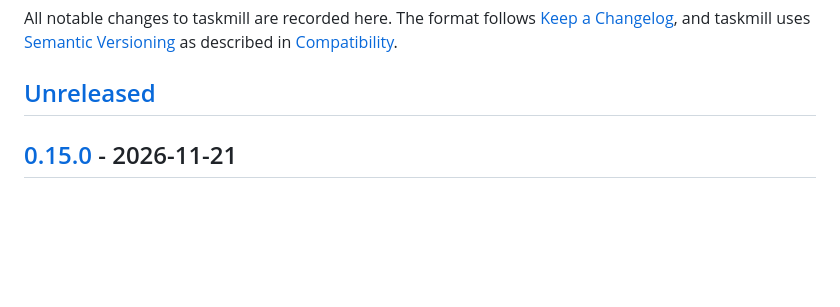
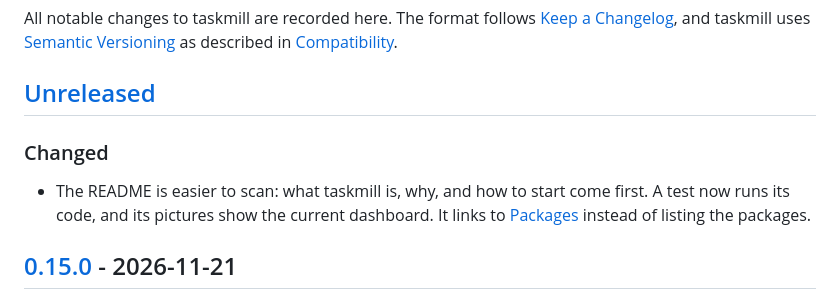
Before and after one commit to code19m/taskmill, a Markdown page: CHANGELOG.md, the part around the change. GitHub-like rendering; blank space fills up the shorter version.

```diff
--- a/CHANGELOG.md
+++ b/CHANGELOG.md
@@ -6,6 +6,13 @@ All notable changes to taskmill are recorded here. The format follows
 [Compatibility](docs/reference/compatibility.md).
 
 ## [Unreleased]
+
+### Changed
+
+- The README is easier to scan: what taskmill is, why, and how to start
+  come first. A test now runs its code, and its pictures show the current
+  dashboard. It links to [Packages](docs/reference/packages.md) instead of
+  listing the packages.
 
 ## [0.15.0] - 2026-11-21
 
```
Also changed, not shown: README.md (+71 -82 lines), docs/images/dashboard-dark.png, docs/images/dashboard-light.png, 3 other files.
